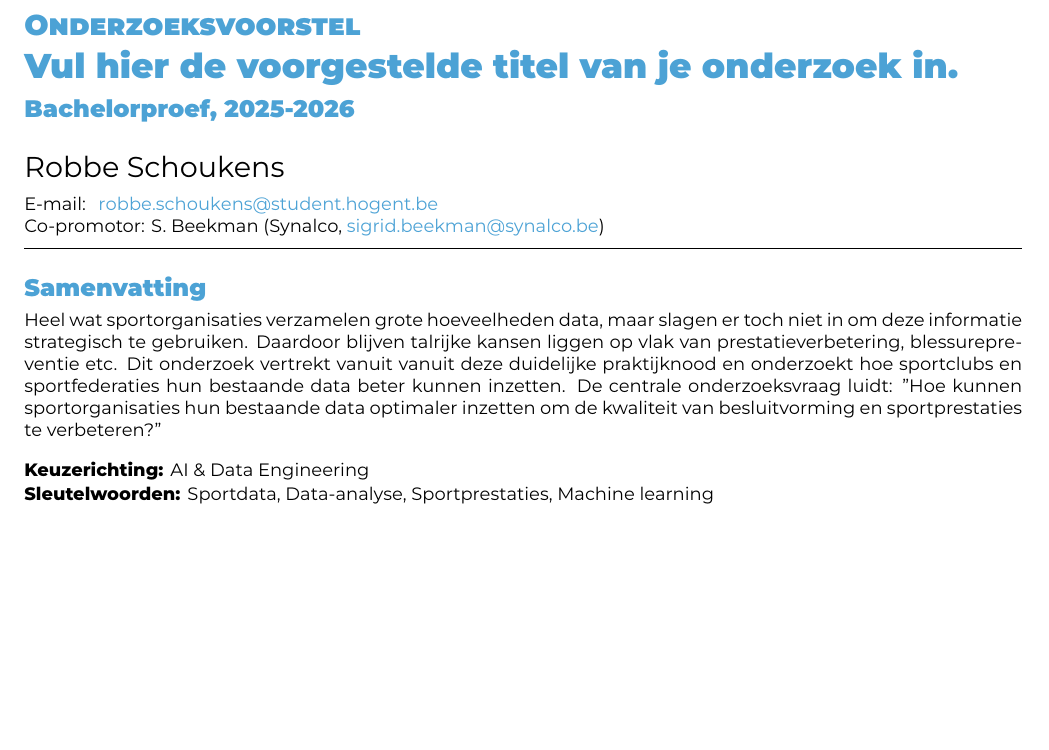
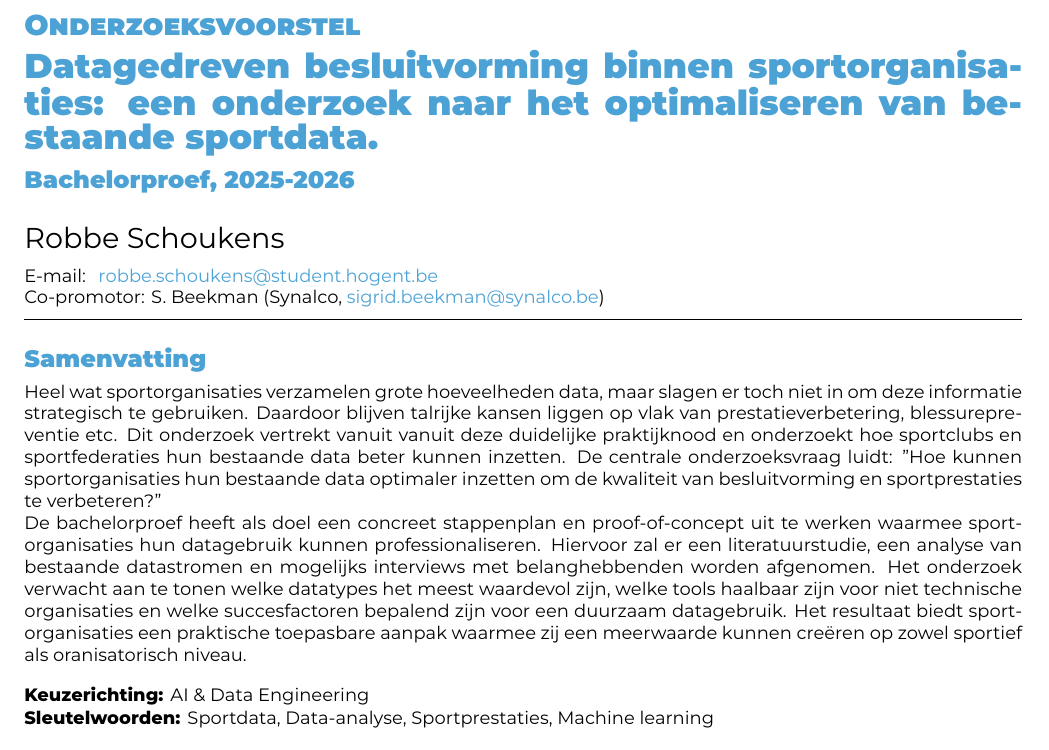
Before and after one commit to RobbeH0Gent/BAP, a LaTeX document (voorstel/SchoukensRobbe-BPvoorstel.tex): part of page 1 of 2, cut so that both start at the same text, the shorter picture padded with empty space. Compiled offline with XeLaTeX.

Commit message:
voorstel d2

```diff
--- a/voorstel/SchoukensRobbe-BPvoorstel.tex
+++ b/voorstel/SchoukensRobbe-BPvoorstel.tex
@@ -19,7 +19,8 @@
 \academicyear{2025-2026}
 
 % TODO: Werktitel
-\title{Vul hier de voorgestelde titel van je onderzoek in}
+% Deze kan nog veranderen mocht ik specifiek onderzoek doen op 1 bedrijf/organisatie.
+\title{Datagedreven besluitvorming binnen sportorganisaties: een onderzoek naar het optimaliseren van bestaande sportdata}
 
 % TODO: Studentnaam en emailadres invullen
 \author{Robbe Schoukens}
@@ -56,6 +57,11 @@
   Heel wat sportorganisaties verzamelen grote hoeveelheden data, maar slagen er toch niet in om deze informatie strategisch te gebruiken. Daardoor blijven talrijke kansen liggen op vlak van prestatieverbetering, blessurepreventie etc.
   Dit onderzoek vertrekt vanuit vanuit deze duidelijke praktijknood en onderzoekt hoe sportclubs en sportfederaties hun bestaande data beter kunnen inzetten.
   De centrale onderzoeksvraag luidt: "Hoe kunnen sportorganisaties hun bestaande data optimaler inzetten om de kwaliteit van besluitvorming en sportprestaties te verbeteren?"
+
+  De bachelorproef heeft als doel een concreet stappenplan en proof-of-concept uit te werken waarmee sportorganisaties hun datagebruik kunnen professionaliseren.
+  Hiervoor zal er een literatuurstudie, een analyse van bestaande datastromen en mogelijks interviews met belanghebbenden worden afgenomen.
+  Het onderzoek verwacht aan te tonen welke datatypes het meest waardevol zijn, welke tools haalbaar zijn voor niet technische organisaties en welke succesfactoren bepalend zijn voor een duurzaam datagebruik.
+  Het resultaat biedt sportorganisaties een praktische toepasbare aanpak waarmee zij een meerwaarde kunnen creëren op zowel sportief als oranisatorisch niveau.
 \end{abstract}
 
 \tableofcontents
```
